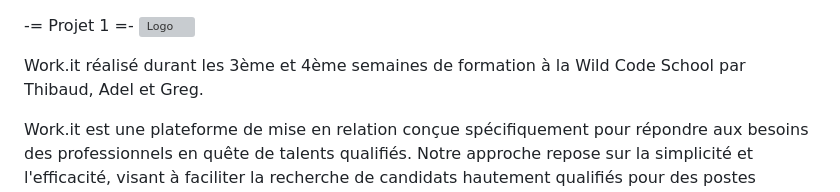
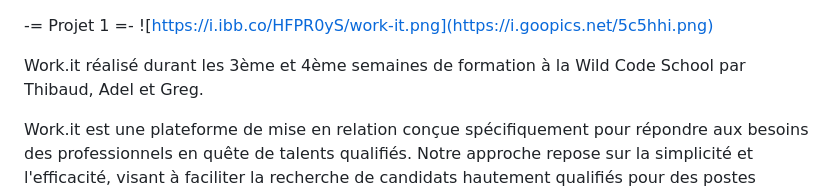
Before and after one commit to ThibaudDps/Projet1_Work-it, a Markdown page: README.md, the part around the change. Rendered like a GitHub page; grey boxes are pictures that could not be loaded.

```diff
--- a/README.md
+++ b/README.md
@@ -1,6 +1,6 @@
 
 -= Projet 1 =-
-![Logo](https://i.ibb.co/HFPR0yS/work-it.png)
+![https://i.ibb.co/HFPR0yS/work-it.png](https://i.goopics.net/5c5hhi.png)
 
 
 Work.it réalisé durant les 3ème et 4ème semaines de formation à la Wild Code School par Thibaud, Adel et Greg.
```
